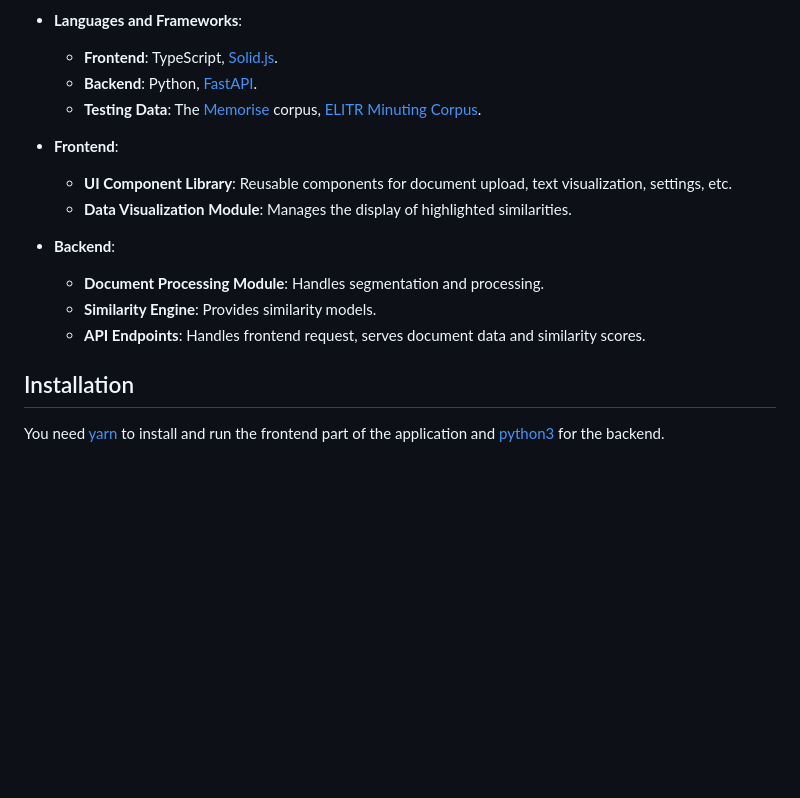
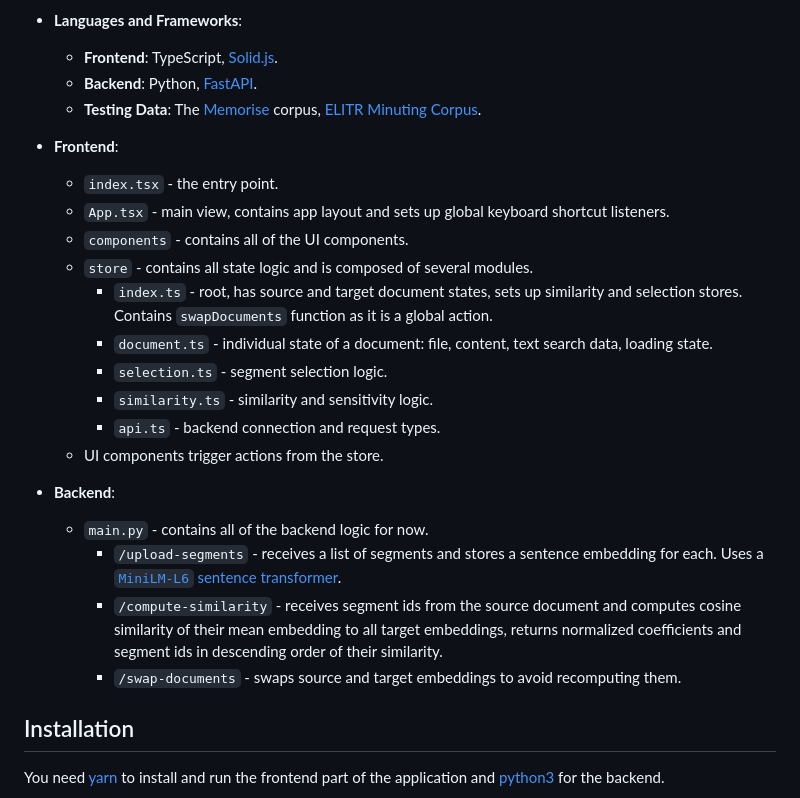
Before and after one commit to filtsova-maria/comparative-reader, a Markdown page: README.md, the part around one of its changes. GitHub-like rendering; blank space fills up the shorter version.

```diff
--- a/README.md
+++ b/README.md
@@ -19,13 +38,22 @@ The project is a UI concept designed to enable comparative reading of documents,
   - **Testing Data**: The [Memorise](https://ufal.mff.cuni.cz/grants/memorise) corpus, [ELITR Minuting Corpus](https://lindat.mff.cuni.cz/repository/xmlui/handle/11234/1-4692#).
 
 - **Frontend**:
-  - **UI Component Library**: Reusable components for document upload, text visualization, settings, etc.
-  - **Data Visualization Module**: Manages the display of highlighted similarities.
+  - `index.tsx` - the entry point.
+  - `App.tsx` - main view, contains app layout and sets up global keyboard shortcut listeners.
+  - `components` - contains all of the UI components.
+  - `store` - contains all state logic and is composed of several modules.
+    - `index.ts` - root, has source and target document states, sets up similarity and selection stores. Contains `swapDocuments` function as it is a global action.
+    - `document.ts` - individual state of a document: file, content, text search data, loading state.
+    - `selection.ts` - segment selection logic.
+    - `similarity.ts` - similarity and sensitivity logic.
+    - `api.ts` - backend connection and request types.
+  - UI components trigger actions from the store.
 
 - **Backend**:
-  - **Document Processing Module**: Handles segmentation and processing.
-  - **Similarity Engine**: Provides similarity models.
-  - **API Endpoints**: Handles frontend request, serves document data and similarity scores.
+  - `main.py` - contains all of the backend logic for now.
+    - `/upload-segments` - receives a list of segments and stores a sentence embedding for each. Uses a [`MiniLM-L6` sentence transformer](https://huggingface.co/sentence-transformers/all-MiniLM-L6-v2).
+    - `/compute-similarity` - receives segment ids from the source document and computes cosine similarity of their mean embedding to all target embeddings, returns normalized coefficients and segment ids in descending order of their similarity.
+    - `/swap-documents` - swaps source and target embeddings to avoid recomputing them.
 
 ## Installation
 
```
Also changed, not shown: other parts of README.md (+23 -4 lines), frontend/README.md (+3 -7 lines), screenshots/1.png (added), screenshots/2.png (added), 2 other files.
